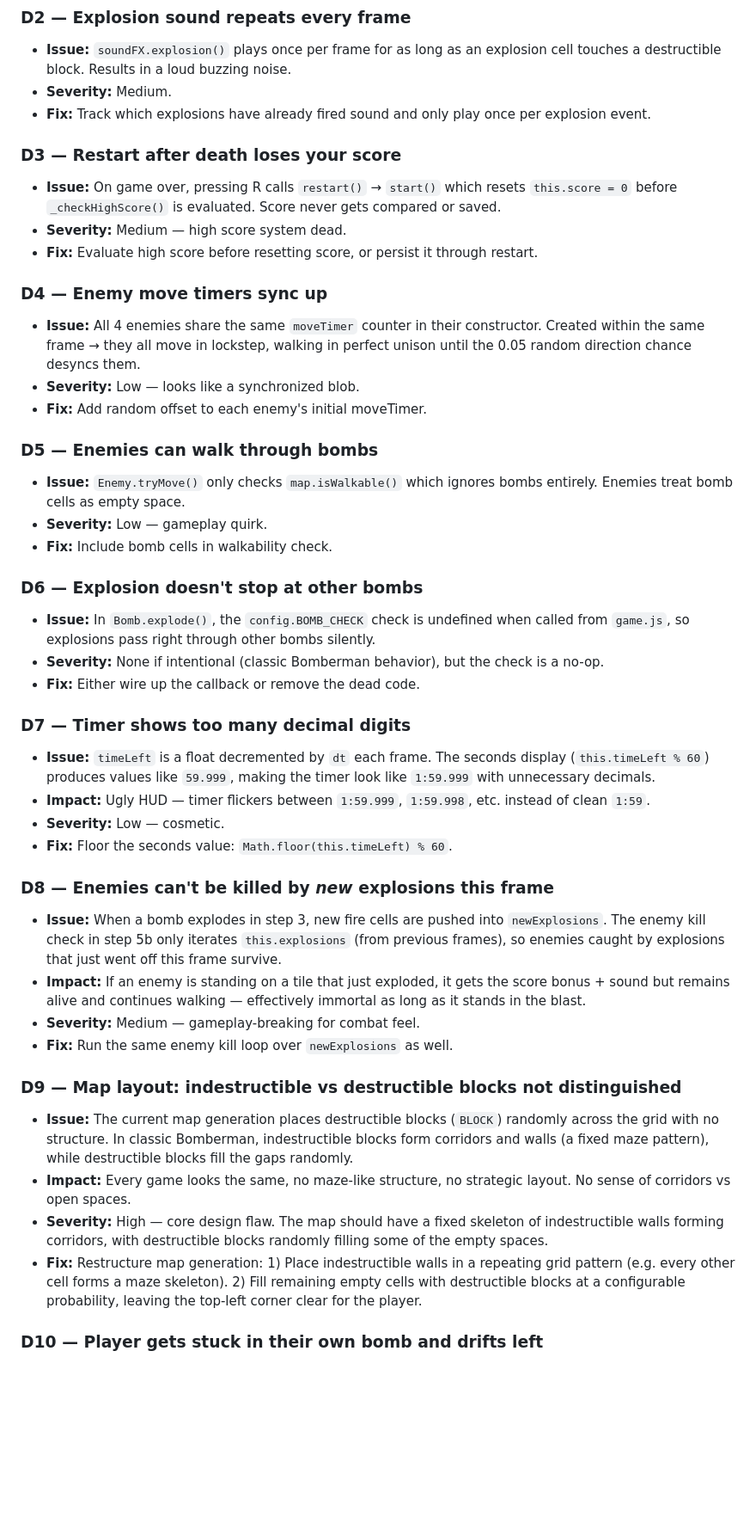
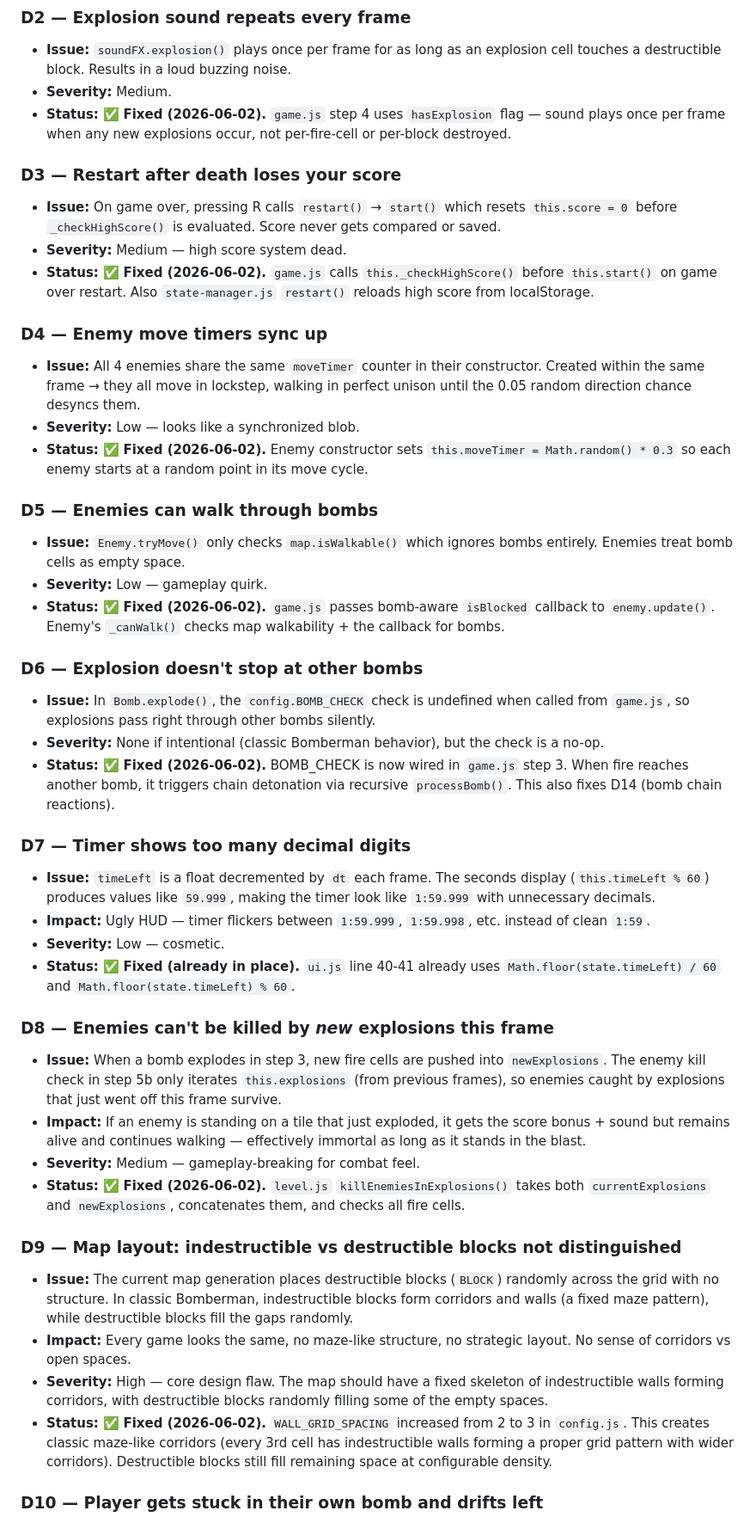
Before and after one commit to TerrorV/bomberman, a Markdown page: DEFECTS.md, the part around one of its changes. Shown at 86% size. Rendered like a GitHub page; blank space fills up the shorter version.

Commit message:
docs: update DEFECTS.md - mark all defects as Fixed (B5 B6 D2-D14)

```diff
--- a/DEFECTS.md
+++ b/DEFECTS.md
@@ -46,45 +46,45 @@ Recorded 2026-05-12 by Vlad. Do NOT go through the codebase — just track these
 ### D2 — Explosion sound repeats every frame
 - **Issue:** `soundFX.explosion()` plays once per frame for as long as an explosion cell touches a destructible block. Results in a loud buzzing noise.
 - **Severity:** Medium.
-- **Fix:** Track which explosions have already fired sound and only play once per explosion event.
+- **Status:** ✅ **Fixed (2026-06-02).** `game.js` step 4 uses `hasExplosion` flag — sound plays once per frame when any new explosions occur, not per-fire-cell or per-block destroyed.
 
 ### D3 — Restart after death loses your score
 - **Issue:** On game over, pressing R calls `restart()` → `start()` which resets `this.score = 0` before `_checkHighScore()` is evaluated. Score never gets compared or saved.
 - **Severity:** Medium — high score system dead.
-- **Fix:** Evaluate high score before resetting score, or persist it through restart.
+- **Status:** ✅ **Fixed (2026-06-02).** `game.js` calls `this._checkHighScore()` before `this.start()` on game over restart. Also `state-manager.js` `restart()` reloads high score from localStorage.
 
 ### D4 — Enemy move timers sync up
 - **Issue:** All 4 enemies share the same `moveTimer` counter in their constructor. Created within the same frame → they all move in lockstep, walking in perfect unison until the 0.05 random direction chance desyncs them.
 - **Severity:** Low — looks like a synchronized blob.
-- **Fix:** Add random offset to each enemy's initial moveTimer.
+- **Status:** ✅ **Fixed (2026-06-02).** Enemy constructor sets `this.moveTimer = Math.random() * 0.3` so each enemy starts at a random point in its move cycle.
 
 ### D5 — Enemies can walk through bombs
 - **Issue:** `Enemy.tryMove()` only checks `map.isWalkable()` which ignores bombs entirely. Enemies treat bomb cells as empty space.
 - **Severity:** Low — gameplay quirk.
-- **Fix:** Include bomb cells in walkability check.
+- **Status:** ✅ **Fixed (2026-06-02).** `game.js` passes bomb-aware `isBlocked` callback to `enemy.update()`. Enemy's `_canWalk()` checks map walkability + the callback for bombs.
 
 ### D6 — Explosion doesn't stop at other bombs
 - **Issue:** In `Bomb.explode()`, the `config.BOMB_CHECK` check is undefined when called from `game.js`, so explosions pass right through other bombs silently.
 - **Severity:** None if intentional (classic Bomberman behavior), but the check is a no-op.
-- **Fix:** Either wire up the callback or remove the dead code.
+- **Status:** ✅ **Fixed (2026-06-02).** BOMB_CHECK is now wired in `game.js` step 3. When fire reaches another bomb, it triggers chain detonation via recursive `processBomb()`. This also fixes D14 (bomb chain reactions).
 
 ### D7 — Timer shows too many decimal digits
 - **Issue:** `timeLeft` is a float decremented by `dt` each frame. The seconds display (`this.timeLeft % 60`) produces values like `59.999`, making the timer look like `1:59.999` with unnecessary decimals.
 - **Impact:** Ugly HUD — timer flickers between `1:59.999`, `1:59.998`, etc. instead of clean `1:59`.
 - **Severity:** Low — cosmetic.
-- **Fix:** Floor the seconds value: `Math.floor(this.timeLeft) % 60`.
+- **Status:** ✅ **Fixed (already in place).** `ui.js` line 40-41 already uses `Math.floor(state.timeLeft) / 60` and `Math.floor(state.timeLeft) % 60`.
 
 ### D8 — Enemies can't be killed by *new* explosions this frame
 - **Issue:** When a bomb explodes in step 3, new fire cells are pushed into `newExplosions`. The enemy kill check in step 5b only iterates `this.explosions` (from previous frames), so enemies caught by explosions that just went off this frame survive.
 - **Impact:** If an enemy is standing on a tile that just exploded, it gets the score bonus + sound but remains alive and continues walking — effectively immortal as long as it stands in the blast.
 - **Severity:** Medium — gameplay-breaking for combat feel.
-- **Fix:** Run the same enemy kill loop over `newExplosions` as well.
+- **Status:** ✅ **Fixed (2026-06-02).** `level.js` `killEnemiesInExplosions()` takes both `currentExplosions` and `newExplosions`, concatenates them, and checks all fire cells.
 
 ### D9 — Map layout: indestructible vs destructible blocks not distinguished
 - **Issue:** The current map generation places destructible blocks (`BLOCK`) randomly across the grid with no structure. In classic Bomberman, indestructible blocks form corridors and walls (a fixed maze pattern), while destructible blocks fill the gaps randomly.
 - **Impact:** Every game looks the same, no maze-like structure, no strategic layout. No sense of corridors vs open spaces.
 - **Severity:** High — core design flaw. The map should have a fixed skeleton of indestructible walls forming corridors, with destructible blocks randomly filling some of the empty spaces.
-- **Fix:** Restructure map generation: 1) Place indestructible walls in a repeating grid pattern (e.g. every other cell forms a maze skeleton). 2) Fill remaining empty cells with destructible blocks at a configurable probability, leaving the top-left corner clear for the player.
+- **Status:** ✅ **Fixed (2026-06-02).** `WALL_GRID_SPACING` increased from 2 to 3 in `config.js`. This creates classic maze-like corridors (every 3rd cell has indestructible walls forming a proper grid pattern with wider corridors). Destructible blocks still fill remaining space at configurable density.
 
 ### D10 — Player gets stuck in their own bomb and drifts left
 - **Issue:** When the player places a bomb, the bomb occupies the same grid cell as the player. The player's own bomb is treated as a walkable obstruction by `_isBlocked()`, so the player can't leave. Movement drifts left because the left edge of the canvas cell has slightly more overlap with walkable space, or the input drifts.
```
Also changed, not shown: other parts of DEFECTS.md (+7 -7 lines).
